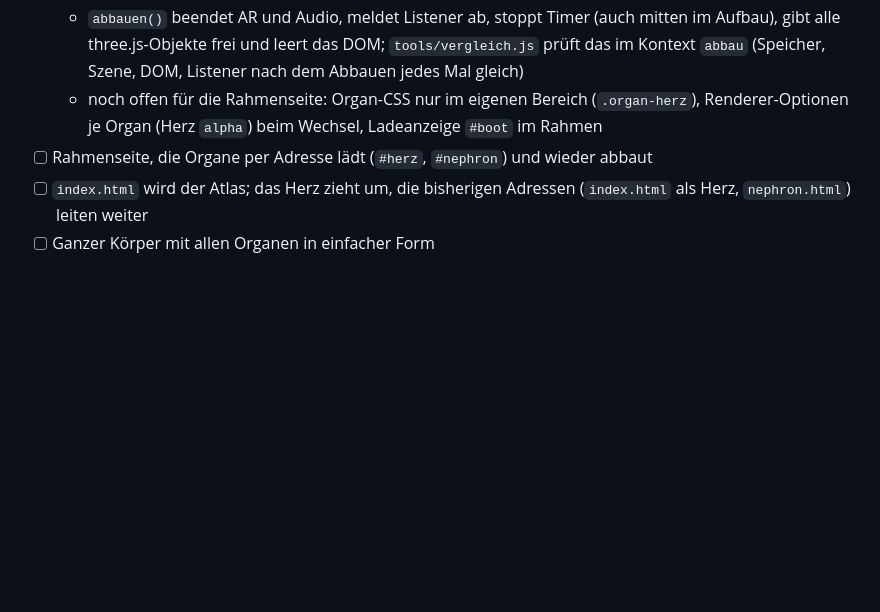
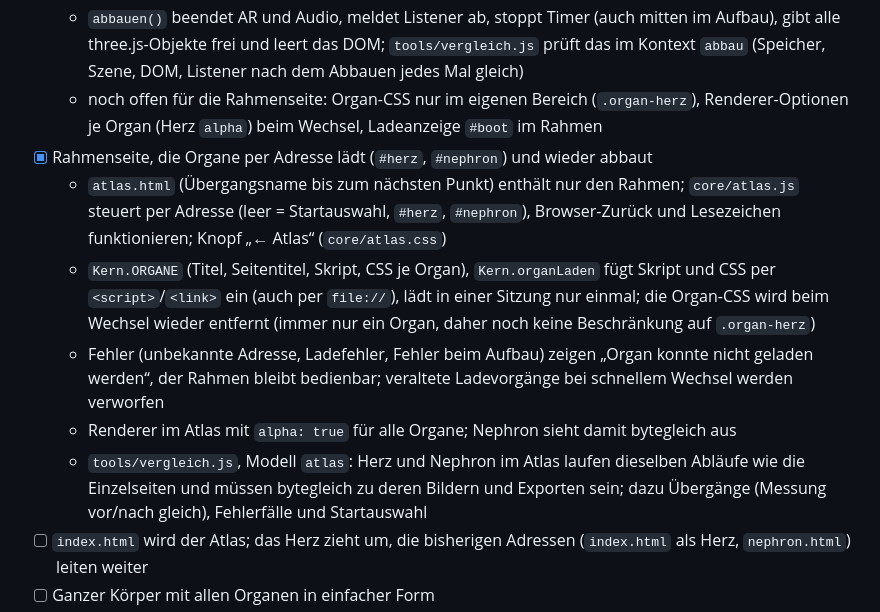
Before and after one commit to Loewensteinjoern/Anatomie-3d, a Markdown page: PLAN.md, the part around the change. Drawn GitHub-style; blank space fills up the shorter version.

Commit message:
PLAN.md: Rahmenseite erledigt
Co-Authored-By: Claude Opus 5.5 <noreply@anthropic.com>
Claude-Session: https://claude.ai/code/session_0129iUwddSLgibUsEn3qqugG

```diff
--- a/PLAN.md
+++ b/PLAN.md
@@ -83,7 +83,12 @@ organe/niere/             Niere + Nephron
   - Organ-Dateien lösen beim Laden nichts aus und haben keine globalen Namen (vorerst außer `window.HerzApp` für `tools/vergleich.js`); die Bedienelemente liegen als `MARKUP` in der Organ-Datei, im HTML stehen nur die Rahmen-Elemente
   - `abbauen()` beendet AR und Audio, meldet Listener ab, stoppt Timer (auch mitten im Aufbau), gibt alle three.js-Objekte frei und leert das DOM; `tools/vergleich.js` prüft das im Kontext `abbau` (Speicher, Szene, DOM, Listener nach dem Abbauen jedes Mal gleich)
   - noch offen für die Rahmenseite: Organ-CSS nur im eigenen Bereich (`.organ-herz`), Renderer-Optionen je Organ (Herz `alpha`) beim Wechsel, Ladeanzeige `#boot` im Rahmen
-- [ ] Rahmenseite, die Organe per Adresse lädt (`#herz`, `#nephron`) und wieder abbaut
+- [x] Rahmenseite, die Organe per Adresse lädt (`#herz`, `#nephron`) und wieder abbaut
+  - `atlas.html` (Übergangsname bis zum nächsten Punkt) enthält nur den Rahmen; `core/atlas.js` steuert per Adresse (leer = Startauswahl, `#herz`, `#nephron`), Browser-Zurück und Lesezeichen funktionieren; Knopf „← Atlas“ (`core/atlas.css`)
+  - `Kern.ORGANE` (Titel, Seitentitel, Skript, CSS je Organ), `Kern.organLaden` fügt Skript und CSS per `<script>`/`<link>` ein (auch per `file://`), lädt in einer Sitzung nur einmal; die Organ-CSS wird beim Wechsel wieder entfernt (immer nur ein Organ, daher noch keine Beschränkung auf `.organ-herz`)
+  - Fehler (unbekannte Adresse, Ladefehler, Fehler beim Aufbau) zeigen „Organ konnte nicht geladen werden“, der Rahmen bleibt bedienbar; veraltete Ladevorgänge bei schnellem Wechsel werden verworfen
+  - Renderer im Atlas mit `alpha: true` für alle Organe; Nephron sieht damit bytegleich aus
+  - `tools/vergleich.js`, Modell `atlas`: Herz und Nephron im Atlas laufen dieselben Abläufe wie die Einzelseiten und müssen bytegleich zu deren Bildern und Exporten sein; dazu Übergänge (Messung vor/nach gleich), Fehlerfälle und Startauswahl
 - [ ] `index.html` wird der Atlas; das Herz zieht um, die bisherigen Adressen (`index.html` als Herz, `nephron.html`) leiten weiter
 - [ ] Ganzer Körper mit allen Organen in einfacher Form
 - [ ] Organsysteme ein-/ausblendbar (Skelett, Kreislauf, Verdauung …)
```
